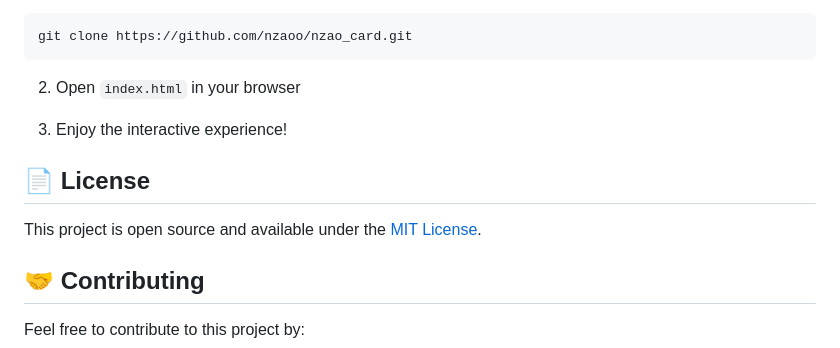
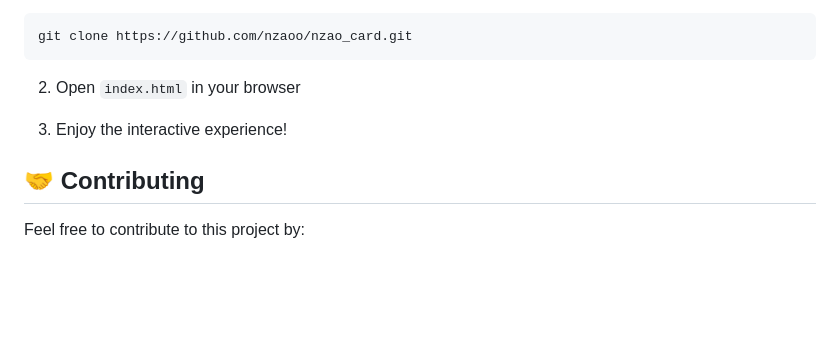
Before and after one commit to nzaoo/nzao_card, a Markdown page: README.md, the part around the change. GitHub-like rendering; blank space fills up the shorter version.

```diff
--- a/README.md
+++ b/README.md
@@ -129,10 +129,6 @@ git clone https://github.com/nzaoo/nzao_card.git
 
 3. Enjoy the interactive experience!
 
-## 📄 License
-
-This project is open source and available under the [MIT License](LICENSE).
-
 ## 🤝 Contributing
 
 Feel free to contribute to this project by:
```
